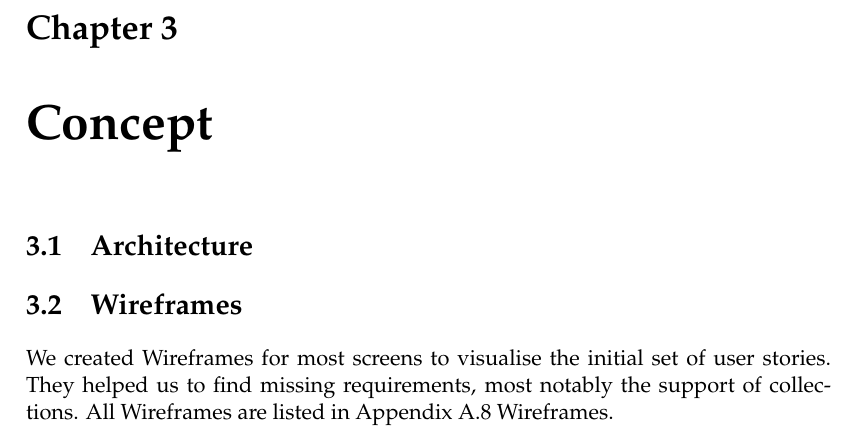
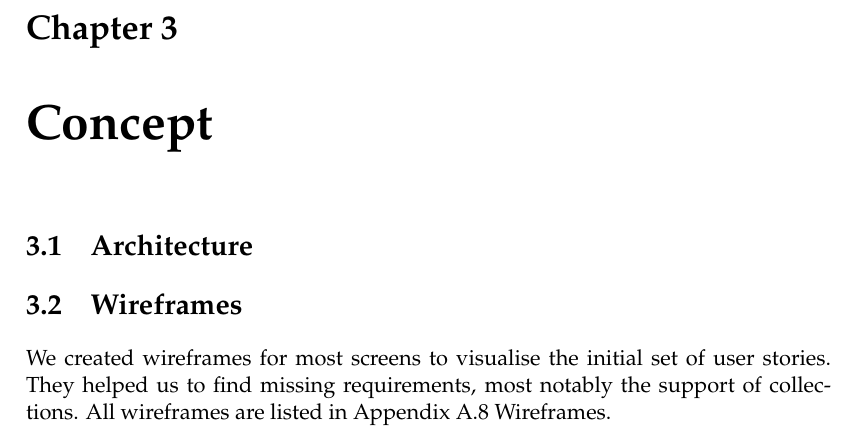
Before and after one commit to xmpp-grid-broker/documents, a LaTeX thesis (documents/final-submission-document/final-submission-document.tex, which reads documents/final-submission-document/chapters/3_concept.tex): part of page 13 of 42, cut so that both start at the same text. Compiled offline with pdfLaTeX.

Commit message:
Change wireframe to lowercase

```diff
--- a/documents/final-submission-document/chapters/3_concept.tex
+++ b/documents/final-submission-document/chapters/3_concept.tex
@@ -12,6 +12,6 @@
 
 \section{Wireframes}
 
-We created Wireframes for most screens to visualise the initial set of user stories.
+We created wireframes for most screens to visualise the initial set of user stories.
 They helped us to find missing requirements, most notably the support of collections.
-All Wireframes are listed in Appendix \fullref{sec:wireframes}.
+All wireframes are listed in Appendix~\fullref{sec:wireframes}.
```
